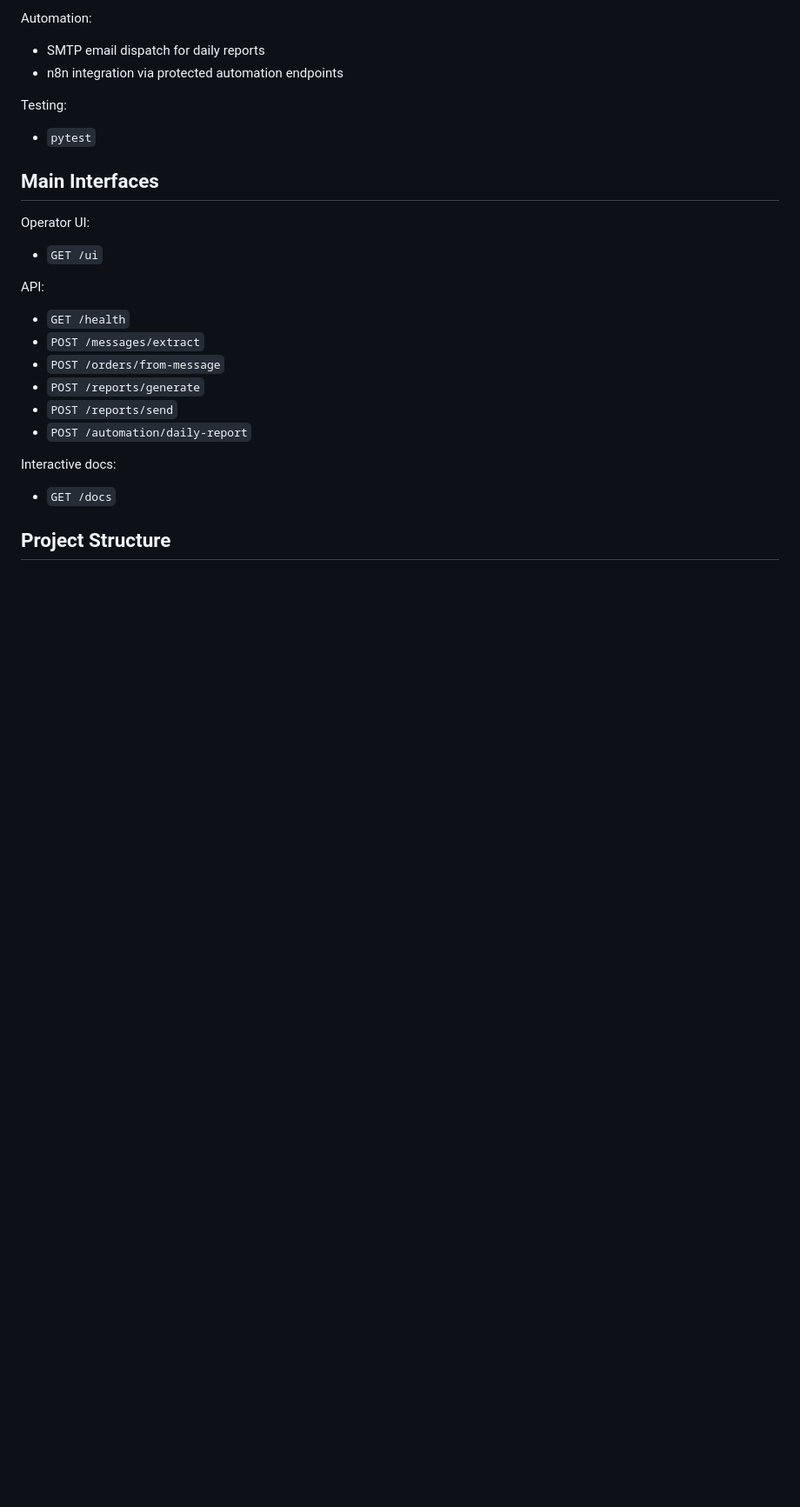
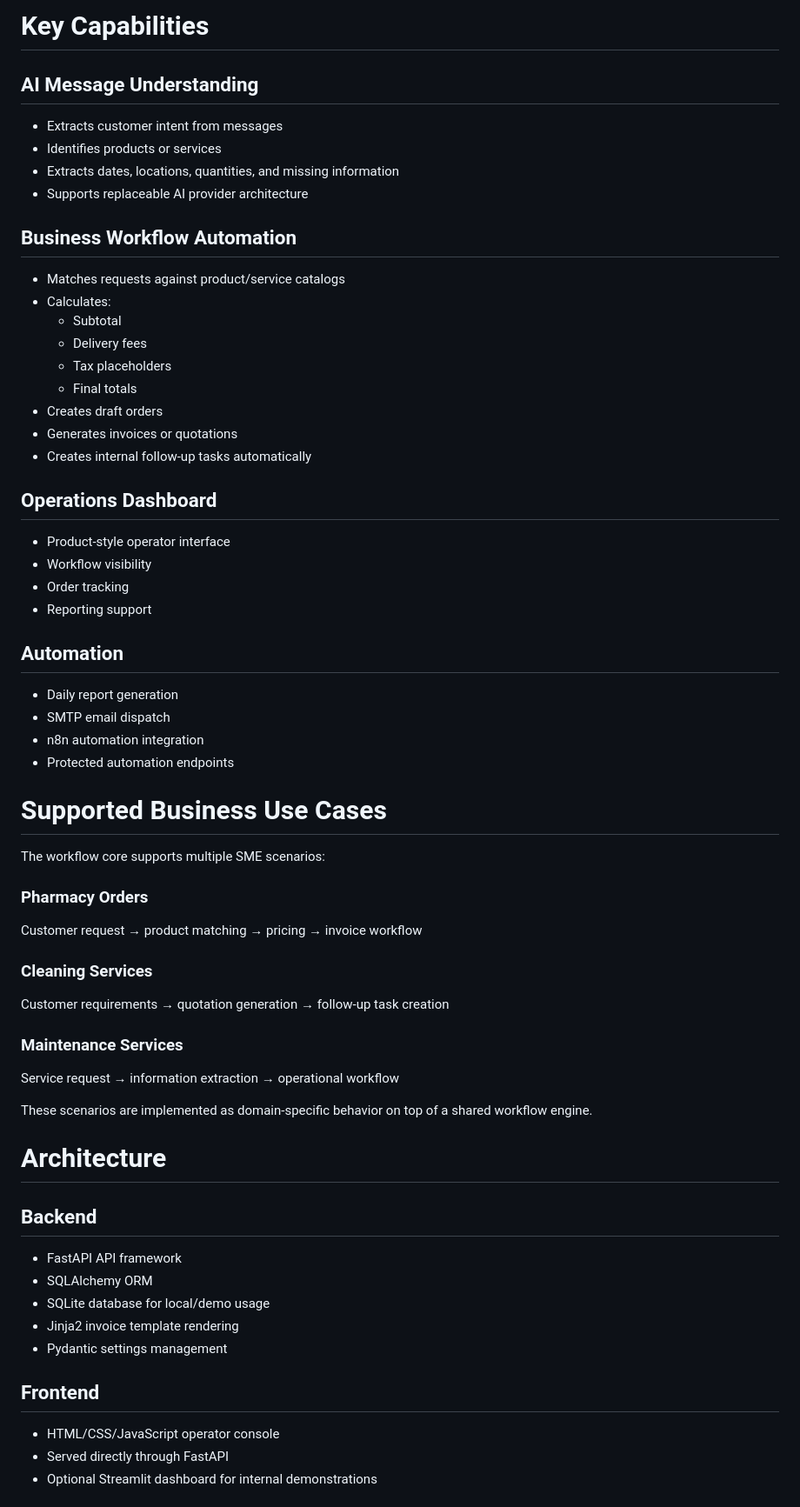
Before and after one commit to AhmedRabie01/whatsapp-to-invoice-ai, a Markdown page: README.md, the part around one of its changes. Shown at 87% size. Rendered like a GitHub page; blank space fills up the shorter version.

````diff
--- a/README.md
+++ b/README.md
@@ -54,32 +54,72 @@ Frontend:
 
-Automation:
+# Key Capabilities
 
-- SMTP email dispatch for daily reports
-- n8n integration via protected automation endpoints
+## AI Message Understanding
 
-Testing:
+- Extracts customer intent from messages
+- Identifies products or services
+- Extracts dates, locations, quantities, and missing information
+- Supports replaceable AI provider architecture
 
-- `pytest`
+## Business Workflow Automation
 
-## Main Interfaces
+- Matches requests against product/service catalogs
+- Calculates:
+  - Subtotal
+  - Delivery fees
+  - Tax placeholders
+  - Final totals
+- Creates draft orders
+- Generates invoices or quotations
+- Creates internal follow-up tasks automatically
 
-Operator UI:
+## Operations Dashboard
 
-- `GET /ui`
+- Product-style operator interface
+- Workflow visibility
+- Order tracking
+- Reporting support
 
-API:
+## Automation
 
-- `GET /health`
-- `POST /messages/extract`
-- `POST /orders/from-message`
-- `POST /reports/generate`
-- `POST /reports/send`
-- `POST /automation/daily-report`
+- Daily report generation
+- SMTP email dispatch
+- n8n automation integration
+- Protected automation endpoints
 
-Interactive docs:
 
-- `GET /docs`
+# Supported Business Use Cases
 
-## Project Structure
+The workflow core supports multiple SME scenarios:
 
-```text
+### Pharmacy Orders
+
+Customer request → product matching → pricing → invoice workflow
+
+### Cleaning Services
+
+Customer requirements → quotation generation → follow-up task creation
+
+### Maintenance Services
+
+Service request → information extraction → operational workflow
+
+These scenarios are implemented as domain-specific behavior on top of a shared workflow engine.
+
+
+# Architecture
+
+## Backend
+
+- FastAPI API framework
+- SQLAlchemy ORM
+- SQLite database for local/demo usage
+- Jinja2 invoice template rendering
+- Pydantic settings management
+
+## Frontend
+
+- HTML/CSS/JavaScript operator console
+- Served directly through FastAPI
+- Optional Streamlit dashboard for internal demonstrations
+
````
Also changed, not shown: other parts of README.md (+211 -117 lines).
